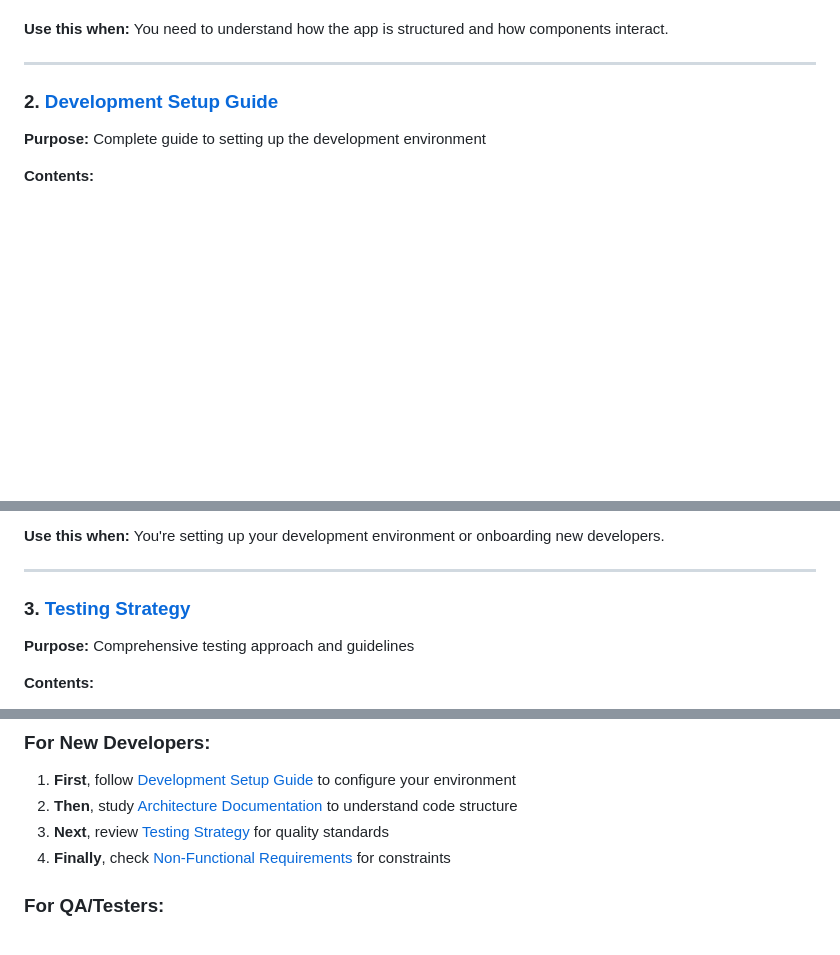
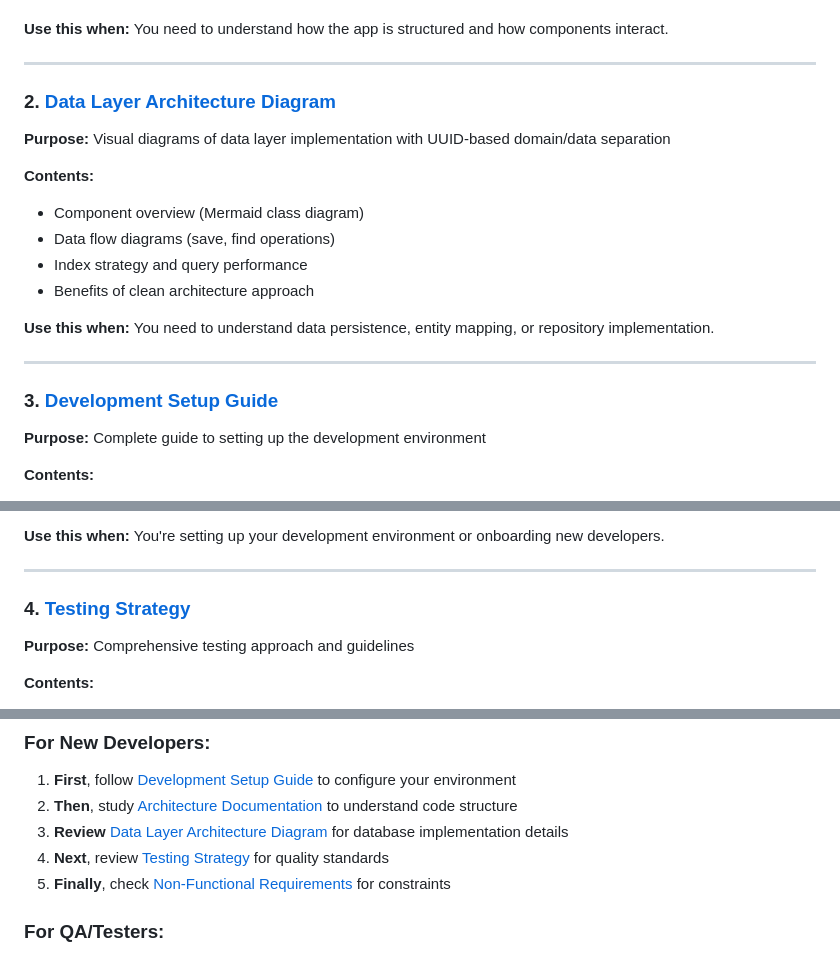
Before and after one commit to quablarox/BeatRecall, a Markdown page: docs/engineering/README.md, 3 parts joined by grey strips. Drawn GitHub-style; blank space fills up the shorter version.

```diff
--- a/docs/engineering/README.md
+++ b/docs/engineering/README.md
@@ -22,7 +22,20 @@ This directory contains technical documentation - **how** we're building the pro
 
 ---
 
-### 2. [Development Setup Guide](setup/development_setup.md)
+### 2. [Data Layer Architecture Diagram](architecture/data_layer_diagram.md)
+**Purpose:** Visual diagrams of data layer implementation with UUID-based domain/data separation
+
+**Contents:**
+- Component overview (Mermaid class diagram)
+- Data flow diagrams (save, find operations)
+- Index strategy and query performance
+- Benefits of clean architecture approach
+
+**Use this when:** You need to understand data persistence, entity mapping, or repository implementation.
+
+---
+
+### 3. [Development Setup Guide](setup/development_setup.md)
 **Purpose:** Complete guide to setting up the development environment
 
 **Contents:**
@@ -38,7 +51,7 @@ This directory contains technical documentation - **how** we're building the pro
 
 ---
 
-### 3. [Testing Strategy](testing/testing_strategy.md)
+### 4. [Testing Strategy](testing/testing_strategy.md)
 **Purpose:** Comprehensive testing approach and guidelines
 
 **Contents:**
@@ -73,8 +86,9 @@ This directory contains technical documentation - **how** we're building the pro
 ### For New Developers:
 1. **First**, follow [Development Setup Guide](setup/development_setup.md) to configure your environment
 2. **Then**, study [Architecture Documentation](architecture/architecture.md) to understand code structure
-3. **Next**, review [Testing Strategy](testing/testing_strategy.md) for quality standards
-4. **Finally**, check [Non-Functional Requirements](non_functional/non_functional_requirements.md) for constraints
+3. **Review** [Data Layer Architecture Diagram](architecture/data_layer_diagram.md) for database implementation details
+4. **Next**, review [Testing Strategy](testing/testing_strategy.md) for quality standards
+5. **Finally**, check [Non-Functional Requirements](non_functional/non_functional_requirements.md) for constraints
 
 ### For QA/Testers:
 1. **Testing Strategy** for test approach and coverage goals
```
Also changed, not shown: other parts of docs/engineering/README.md (+22 -11 lines), .github/copilot-instructions.md (+7 -12 lines), 1 other file.
